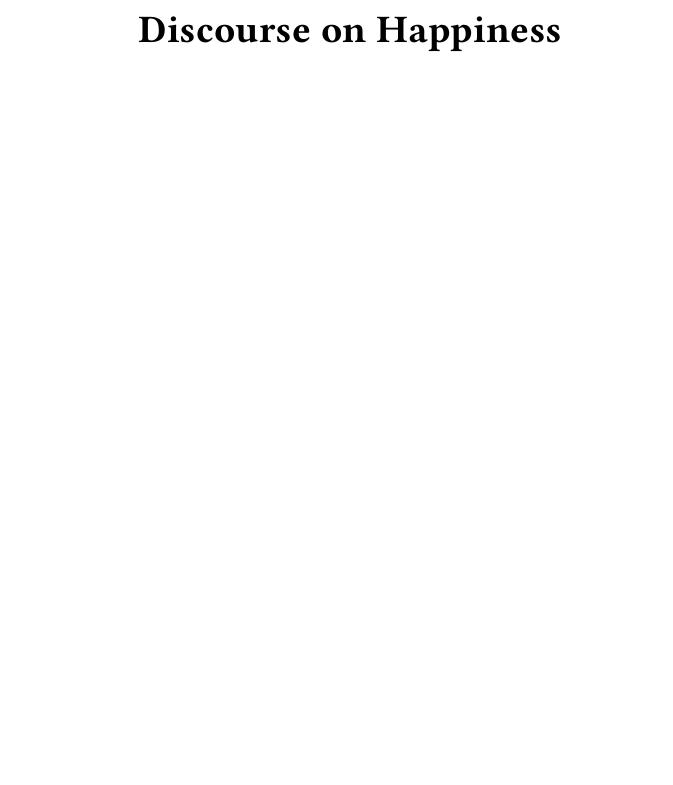
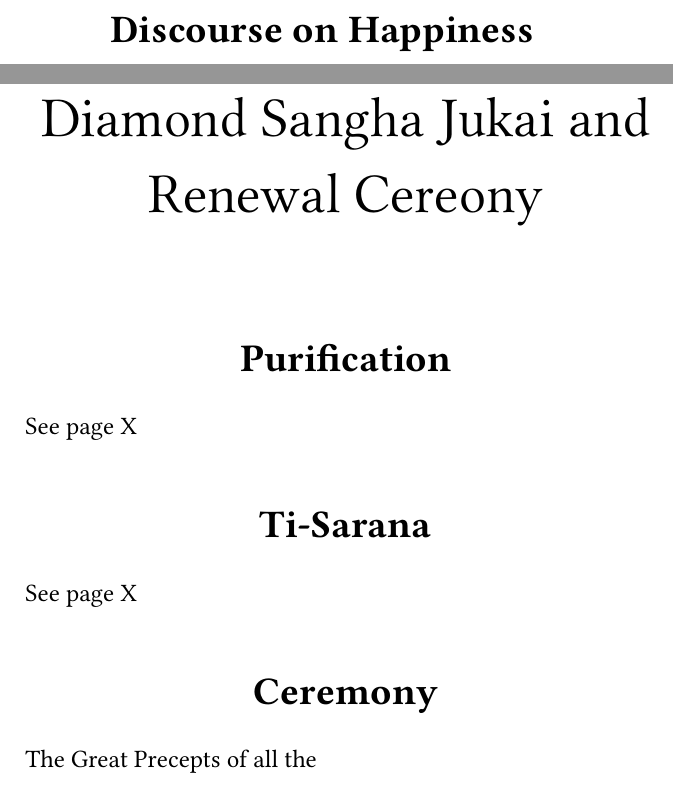
Before and after one commit to JonathanReeve/book-tts-sutras, a Typst document (src/sutra_book.typ): part of page 51 of 60 before the commit and two parts of pages 52 and 53 of 62 after it, the two joined at a grey line, cut so that both start at the same text, the shorter picture padded with empty space. Compiled offline with Typst 0.15.

Commit message:
Add incomplete sections

```diff
--- a/src/sutra_book.typ
+++ b/src/sutra_book.typ
@@ -1196,6 +1206,19 @@
 == ○ ● Discourse on Happiness ○
 
 
+= Diamond Sangha Jukai and Renewal Cereony
+
+== Purification
+
+See page X
+
+== Ti-Sarana
+
+See page X
+
+== Ceremony
+
+The Great Precepts of all the
 
 #pagebreak()
 
```
Also changed, not shown: src/sutra_book.typ (10 more changed lines).
